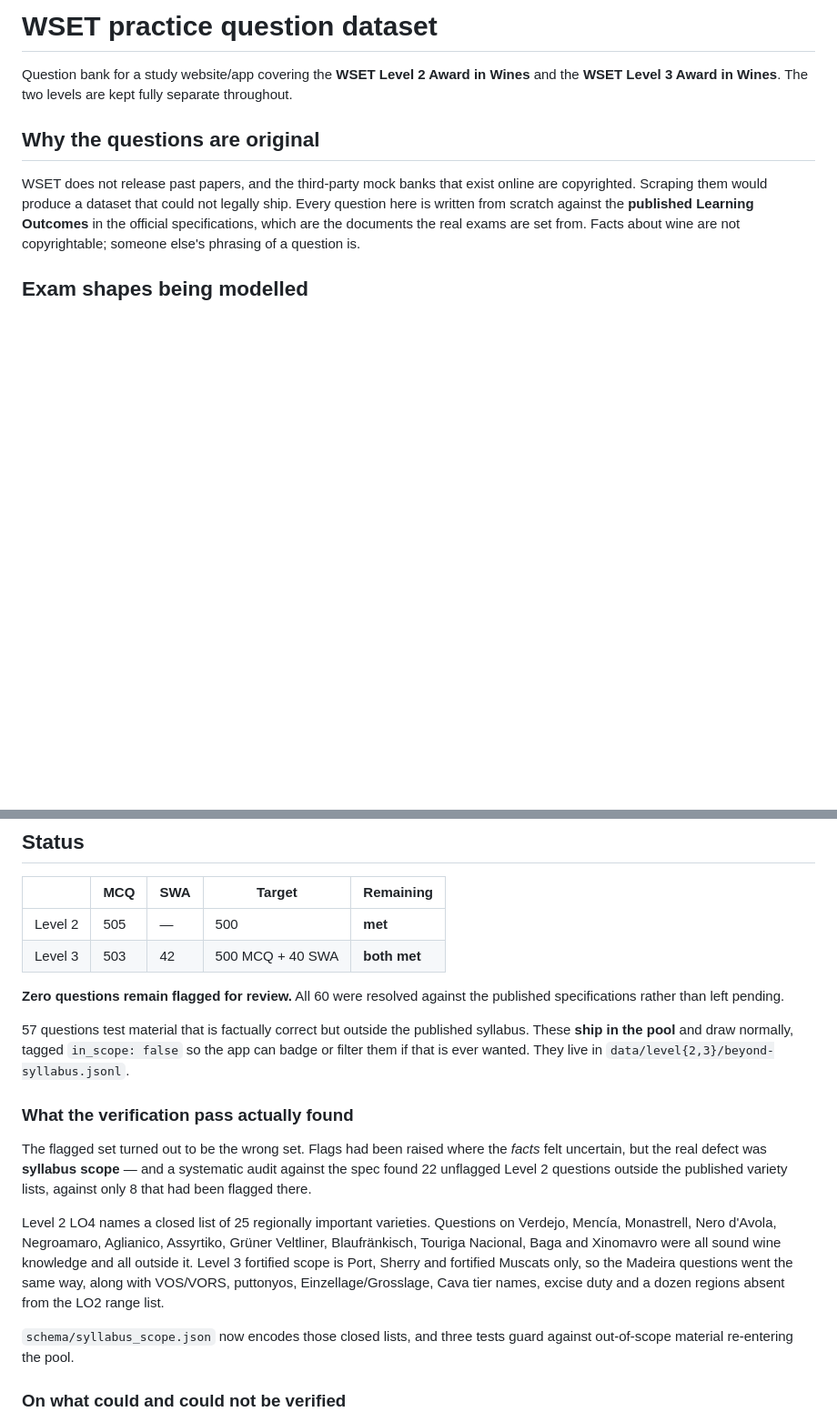
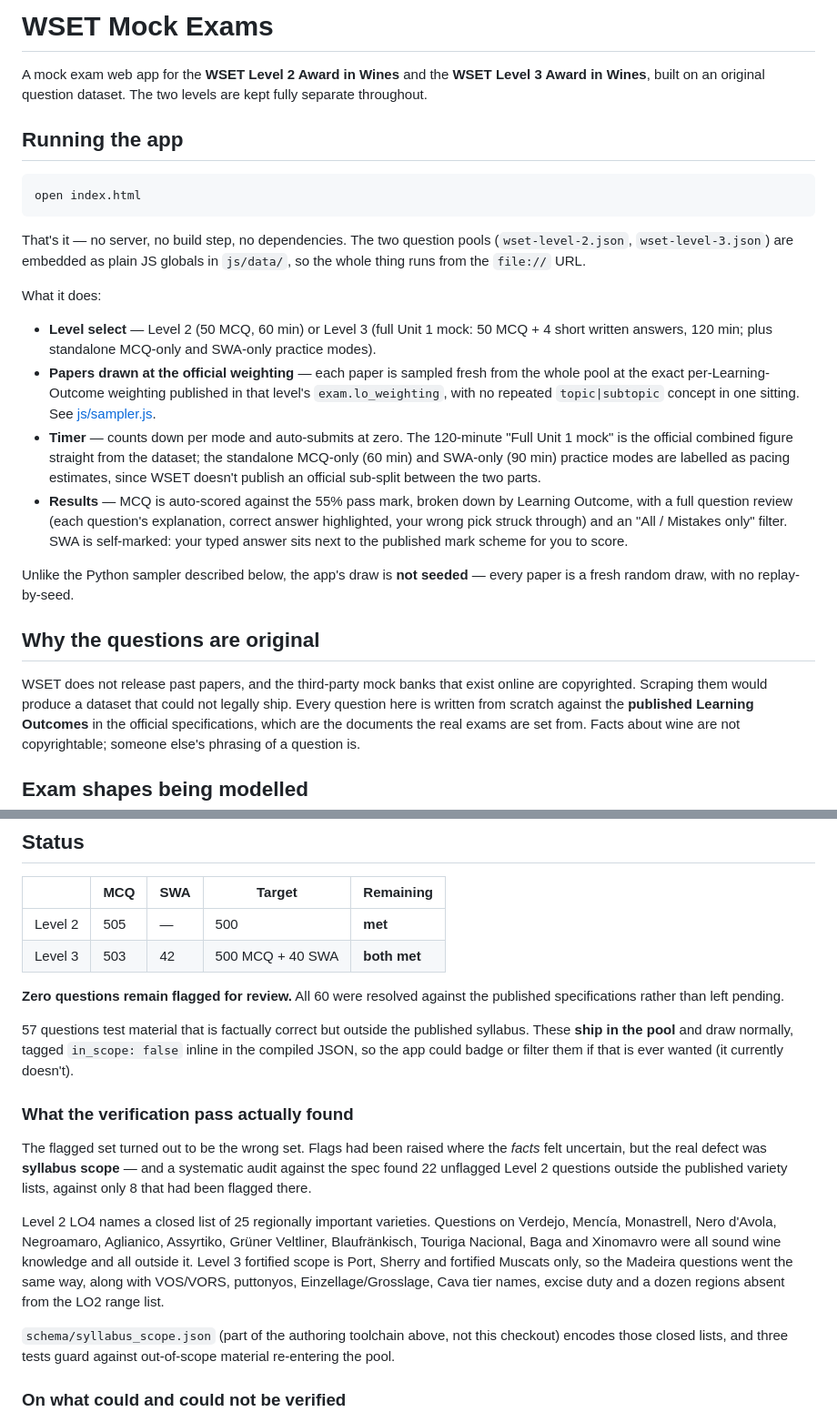
Before and after one commit to andrea-vitullo/wsetApp, a Markdown page: README.md, 2 parts joined by grey strips. Shown at 91% size. Drawn GitHub-style; blank space fills up the shorter version.

````diff
--- a/README.md
+++ b/README.md
@@ -1,7 +1,36 @@
-# WSET practice question dataset
+# WSET Mock Exams
 
-Question bank for a study website/app covering the **WSET Level 2 Award in Wines** and the
-**WSET Level 3 Award in Wines**. The two levels are kept fully separate throughout.
+A mock exam web app for the **WSET Level 2 Award in Wines** and the **WSET Level 3 Award in
+Wines**, built on an original question dataset. The two levels are kept fully separate throughout.
+
+## Running the app
+
+```
+open index.html
+```
+
+That's it — no server, no build step, no dependencies. The two question pools
+(`wset-level-2.json`, `wset-level-3.json`) are embedded as plain JS globals in `js/data/`, so the
+whole thing runs from the `file://` URL.
+
+What it does:
+
+- **Level select** — Level 2 (50 MCQ, 60 min) or Level 3 (full Unit 1 mock: 50 MCQ + 4 short
+  written answers, 120 min; plus standalone MCQ-only and SWA-only practice modes).
+- **Papers drawn at the official weighting** — each paper is sampled fresh from the whole pool at
+  the exact per-Learning-Outcome weighting published in that level's `exam.lo_weighting`, with no
+  repeated `topic|subtopic` concept in one sitting. See [js/sampler.js](js/sampler.js).
+- **Timer** — counts down per mode and auto-submits at zero. The 120-minute "Full Unit 1 mock" is
+  the official combined figure straight from the dataset; the standalone MCQ-only (60 min) and
+  SWA-only (90 min) practice modes are labelled as pacing estimates, since WSET doesn't publish an
+  official sub-split between the two parts.
+- **Results** — MCQ is auto-scored against the 55% pass mark, broken down by Learning Outcome,
+  with a full question review (each question's explanation, correct answer highlighted, your
+  wrong pick struck through) and an "All / Mistakes only" filter. SWA is self-marked: your typed
+  answer sits next to the published mark scheme for you to score.
+
+Unlike the Python sampler described below, the app's draw is **not seeded** — every paper is a
+fresh random draw, with no replay-by-seed.
 
 ## Why the questions are original
 
@@ -106,8 +160,8 @@ rebalances keys deterministically, and a test enforces that no key exceeds 40% o
 specifications rather than left pending.
 
 57 questions test material that is factually correct but outside the published syllabus. These
-**ship in the pool** and draw normally, tagged `in_scope: false` so the app can badge or filter
-them if that is ever wanted. They live in `data/level{2,3}/beyond-syllabus.jsonl`.
+**ship in the pool** and draw normally, tagged `in_scope: false` inline in the compiled JSON, so the
+app could badge or filter them if that is ever wanted (it currently doesn't).
 
 ### What the verification pass actually found
 
@@ -123,8 +177,8 @@ outside it. Level 3 fortified scope is Port, Sherry and fortified Muscats only,
 questions went the same way, along with VOS/VORS, puttonyos, Einzellage/Grosslage, Cava tier
 names, excise duty and a dozen regions absent from the LO2 range list.
 
-`schema/syllabus_scope.json` now encodes those closed lists, and three tests guard against
-out-of-scope material re-entering the pool.
+`schema/syllabus_scope.json` (part of the authoring toolchain above, not this checkout) encodes
+those closed lists, and three tests guard against out-of-scope material re-entering the pool.
 
 ### On what could and could not be verified
 
````
Also changed, not shown: other parts of README.md (+45 -16 lines).
